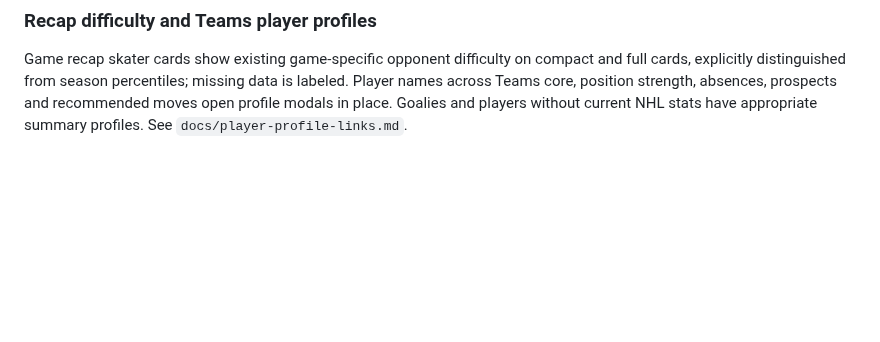
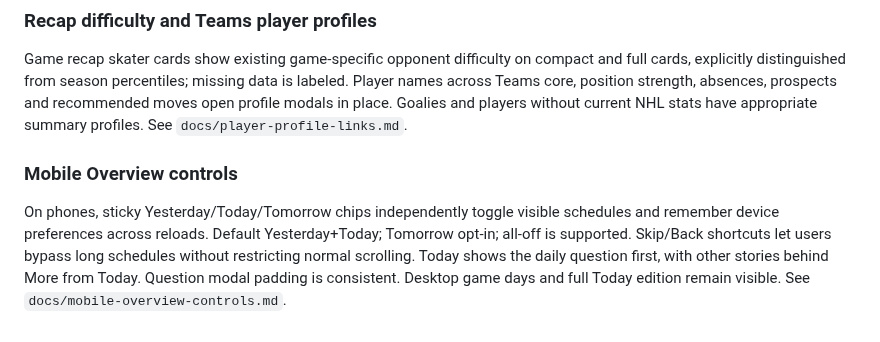
Before and after one commit to pb49939pb/dashboard-data, a Markdown page: docs/product-spec.md, the part around the change. Drawn GitHub-style; blank space fills up the shorter version.

Commit message:
Document persistent mobile Overview controls [skip ci]

```diff
--- a/docs/product-spec.md
+++ b/docs/product-spec.md
@@ -235,3 +235,6 @@ Game cards place model-inclusion badges in their top-center gutter and favorite
 
 ### Recap difficulty and Teams player profiles
 Game recap skater cards show existing game-specific opponent difficulty on compact and full cards, explicitly distinguished from season percentiles; missing data is labeled. Player names across Teams core, position strength, absences, prospects and recommended moves open profile modals in place. Goalies and players without current NHL stats have appropriate summary profiles. See `docs/player-profile-links.md`.
+
+### Mobile Overview controls
+On phones, sticky Yesterday/Today/Tomorrow chips independently toggle visible schedules and remember device preferences across reloads. Default Yesterday+Today; Tomorrow opt-in; all-off is supported. Skip/Back shortcuts let users bypass long schedules without restricting normal scrolling. Today shows the daily question first, with other stories behind More from Today. Question modal padding is consistent. Desktop game days and full Today edition remain visible. See `docs/mobile-overview-controls.md`.
```
Also changed, not shown: docs/mobile-overview-controls.md (added, +9 -0 lines).
